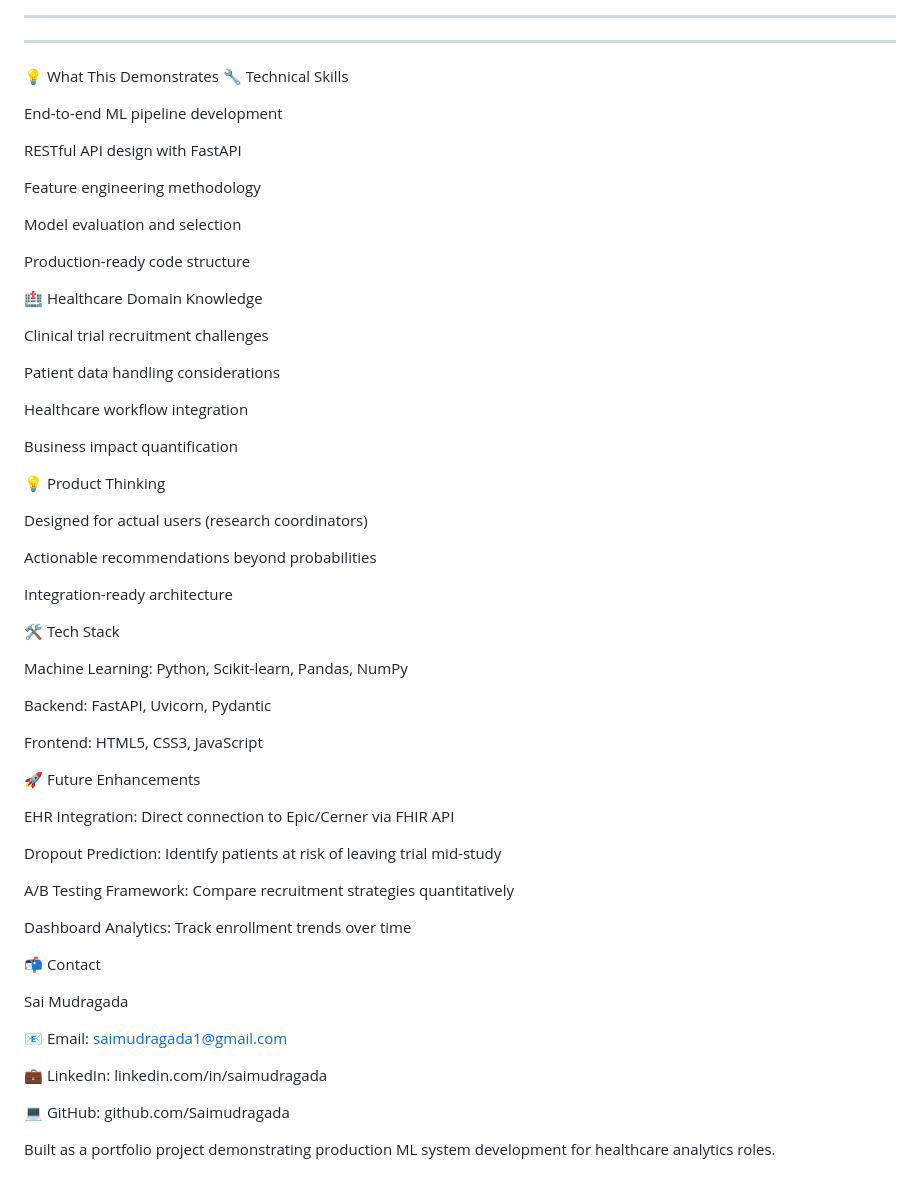
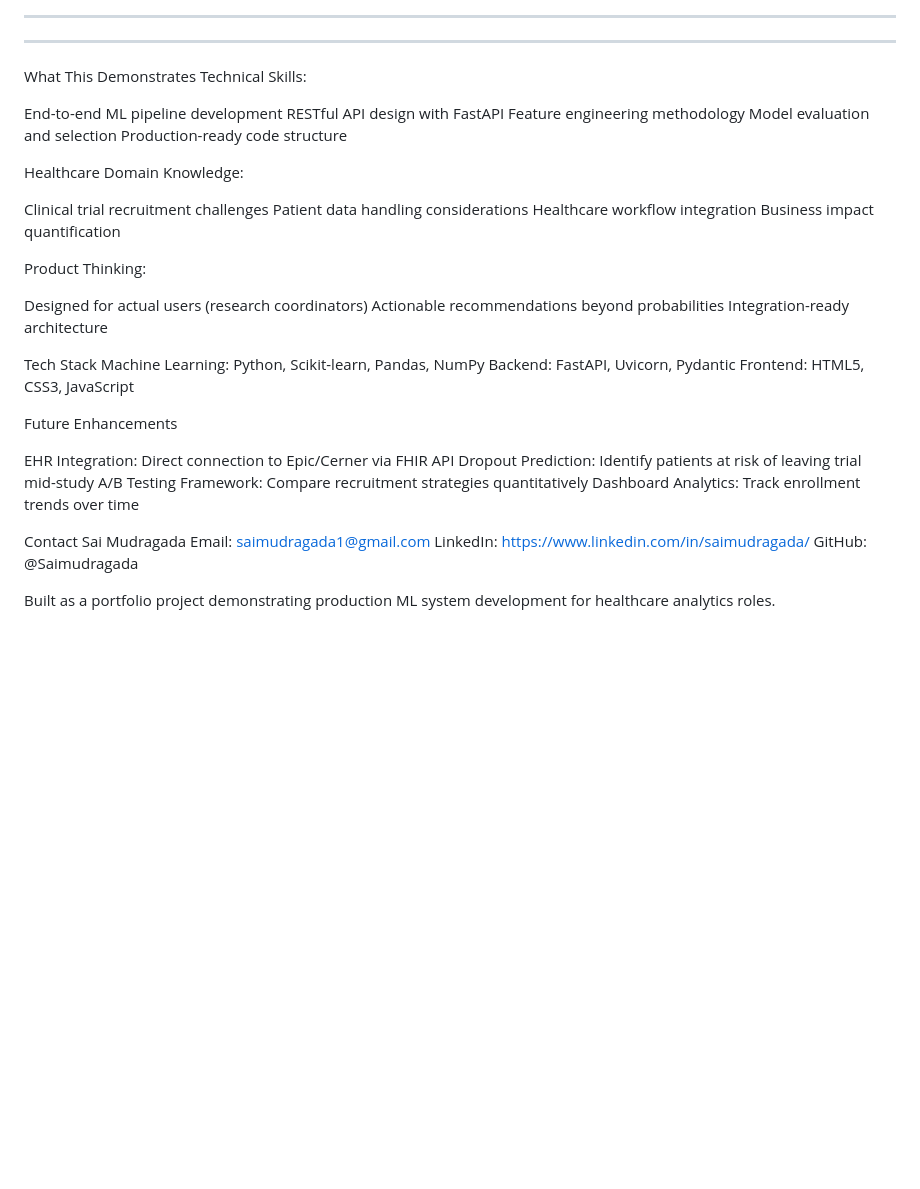
Before and after one commit to Saimudragada/clinical-trial-api, a Markdown page: README.md, the part around the change. GitHub-like rendering; blank space fills up the shorter version.

```diff
--- a/README.md
+++ b/README.md
@@ -96,63 +96,46 @@ I built an end-to-end ML system that predicts enrollment probability in real-tim
 ---
 
 ---
-💡 What This Demonstrates
-🔧 Technical Skills
+What This Demonstrates
+Technical Skills:
 
 End-to-end ML pipeline development
-
 RESTful API design with FastAPI
-
 Feature engineering methodology
-
 Model evaluation and selection
-
 Production-ready code structure
 
-🏥 Healthcare Domain Knowledge
+Healthcare Domain Knowledge:
 
 Clinical trial recruitment challenges
-
 Patient data handling considerations
-
 Healthcare workflow integration
-
 Business impact quantification
 
-💡 Product Thinking
+Product Thinking:
 
 Designed for actual users (research coordinators)
-
 Actionable recommendations beyond probabilities
-
 Integration-ready architecture
 
-🛠 Tech Stack
 
+Tech Stack
 Machine Learning: Python, Scikit-learn, Pandas, NumPy
-
 Backend: FastAPI, Uvicorn, Pydantic
-
 Frontend: HTML5, CSS3, JavaScript
 
-🚀 Future Enhancements
+Future Enhancements
 
 EHR Integration: Direct connection to Epic/Cerner via FHIR API
-
 Dropout Prediction: Identify patients at risk of leaving trial mid-study
-
 A/B Testing Framework: Compare recruitment strategies quantitatively
-
 Dashboard Analytics: Track enrollment trends over time
 
-📬 Contact
 
+Contact
 Sai Mudragada
-
-📧 Email: saimudragada1@gmail.com
-
-💼 LinkedIn: linkedin.com/in/saimudragada
-
-💻 GitHub: github.com/Saimudragada
+Email: saimudragada1@gmail.com
+LinkedIn: https://www.linkedin.com/in/saimudragada/
+GitHub: @Saimudragada
 
 Built as a portfolio project demonstrating production ML system development for healthcare analytics roles.
```
